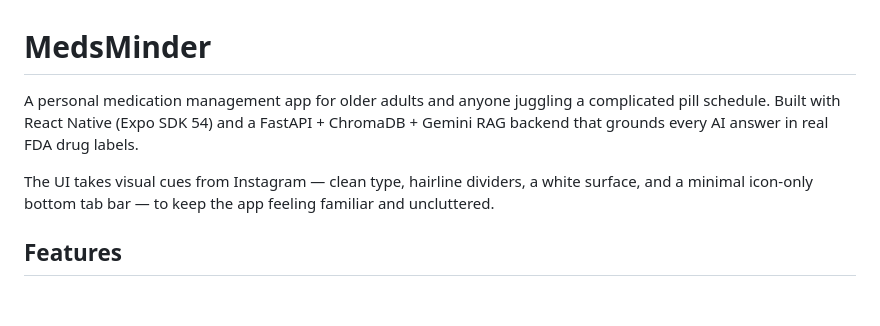
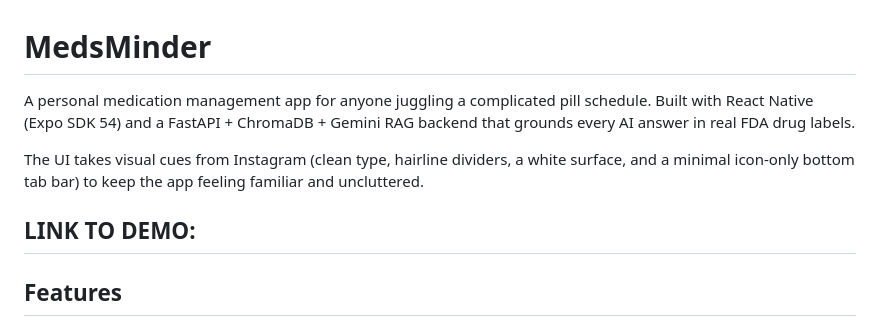
Before and after one commit to aileen0101/MedsMinder, a Markdown page: README.md, the part around the change. Drawn GitHub-style; blank space fills up the shorter version.

Commit message:
Refine README app description and UI details
Updated app description for clarity and conciseness.

```diff
--- a/README.md
+++ b/README.md
@@ -1,8 +1,10 @@
 # MedsMinder
 
-A personal medication management app for older adults and anyone juggling a complicated pill schedule. Built with React Native (Expo SDK 54) and a FastAPI + ChromaDB + Gemini RAG backend that grounds every AI answer in real FDA drug labels.
+A personal medication management app for anyone juggling a complicated pill schedule. Built with React Native (Expo SDK 54) and a FastAPI + ChromaDB + Gemini RAG backend that grounds every AI answer in real FDA drug labels.
 
-The UI takes visual cues from Instagram — clean type, hairline dividers, a white surface, and a minimal icon-only bottom tab bar — to keep the app feeling familiar and uncluttered.
+The UI takes visual cues from Instagram (clean type, hairline dividers, a white surface, and a minimal icon-only bottom tab bar) to keep the app feeling familiar and uncluttered.
+
+## LINK TO DEMO:
 
 ## Features
 
```
